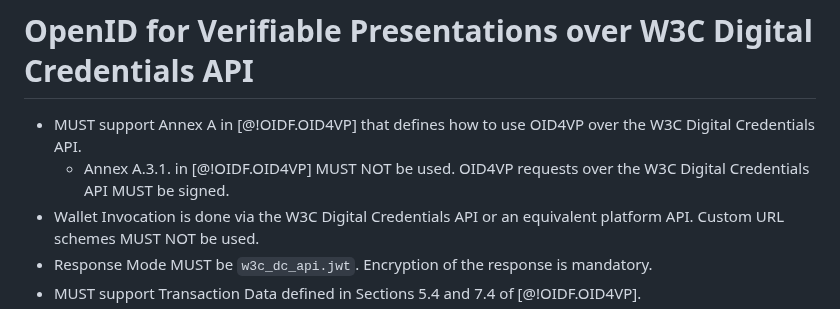
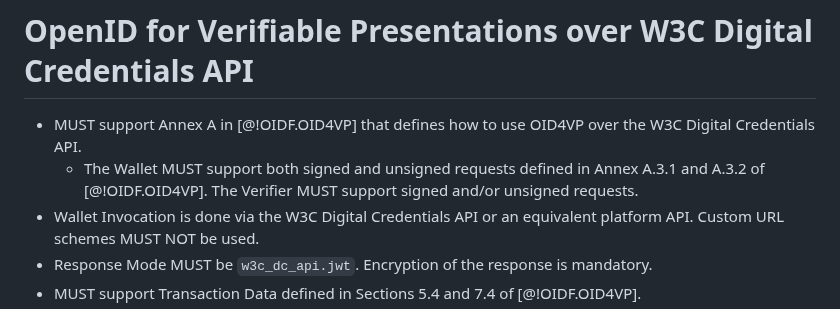
Before and after one commit to openid/oid4vc-haip-sd-jwt-vc, a Markdown page: openid4vc-high-assurance-interoperability-profile-sd-jwt-vc-1_0.md, the part around the change. GitHub-like rendering.

Commit message:
allow both signed and unsigned requests. mandate both for the wallet, clarify that the verifier has a choice

```diff
--- a/openid4vc-high-assurance-interoperability-profile-sd-jwt-vc-1_0.md
+++ b/openid4vc-high-assurance-interoperability-profile-sd-jwt-vc-1_0.md
@@ -226,7 +226,7 @@ This is an example of a Wallet Instance Attestation:
 # OpenID for Verifiable Presentations over W3C Digital Credentials API
 
 * MUST support Annex A in [@!OIDF.OID4VP] that defines how to use OID4VP over the W3C Digital Credentials API.
-  * Annex A.3.1. in [@!OIDF.OID4VP] MUST NOT be used. OID4VP requests over the W3C Digital Credentials API MUST be signed.
+  * The Wallet MUST support both signed and unsigned requests defined in Annex A.3.1 and A.3.2 of [@!OIDF.OID4VP]. The Verifier MUST support signed and/or unsigned requests.
 * Wallet Invocation is done via the W3C Digital Credentials API or an equivalent platform API. Custom URL schemes MUST NOT be used.
 * Response Mode MUST be `w3c_dc_api.jwt`. Encryption of the response is mandatory.
 * MUST support Transaction Data defined in Sections 5.4 and 7.4 of [@!OIDF.OID4VP].
```
